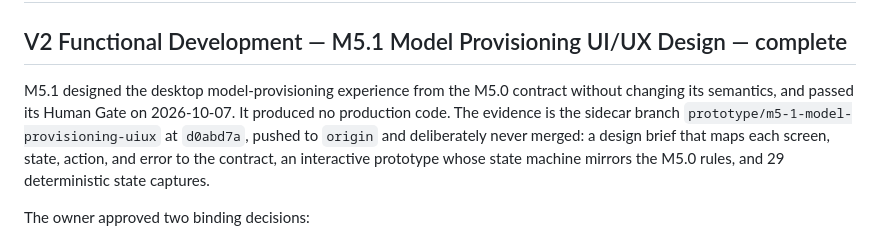
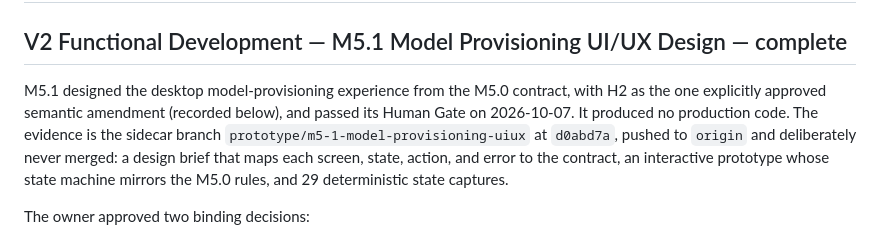
Before and after one commit to Peter-S-Shi/social-text-intelligence, a Markdown page: DEVLOG.md, the part around the change. Drawn GitHub-style.

```diff
--- a/DEVLOG.md
+++ b/DEVLOG.md
@@ -2,8 +2,9 @@
 
 ## V2 Functional Development — M5.1 Model Provisioning UI/UX Design — complete
 
-M5.1 designed the desktop model-provisioning experience from the M5.0 contract
-without changing its semantics, and passed its Human Gate on 2026-10-07. It
+M5.1 designed the desktop model-provisioning experience from the M5.0 contract,
+with H2 as the one explicitly approved semantic amendment (recorded below), and
+passed its Human Gate on 2026-10-07. It
 produced no production code. The evidence is the sidecar branch
 `prototype/m5-1-model-provisioning-uiux` at `d0abd7a`, pushed to `origin` and
 deliberately never merged: a design brief that maps each screen, state, action,
```
Also changed, not shown: ROADMAP.md (+4 -3 lines).
